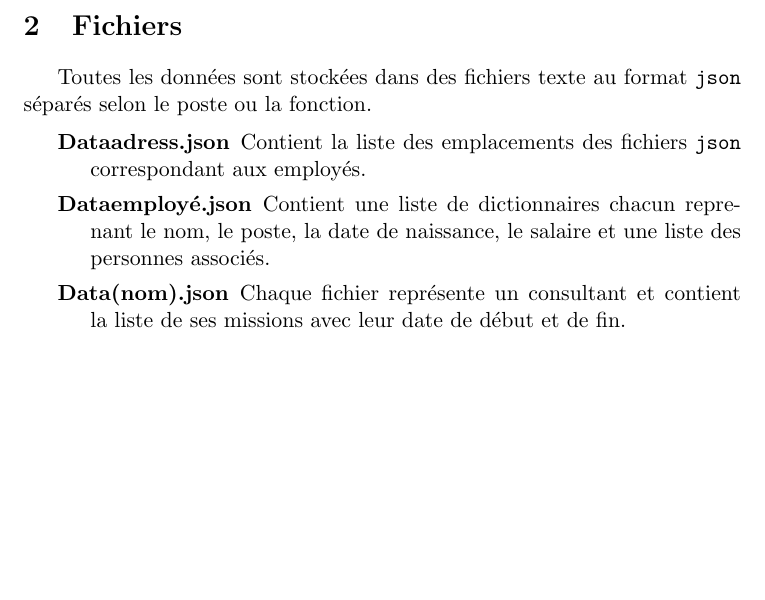
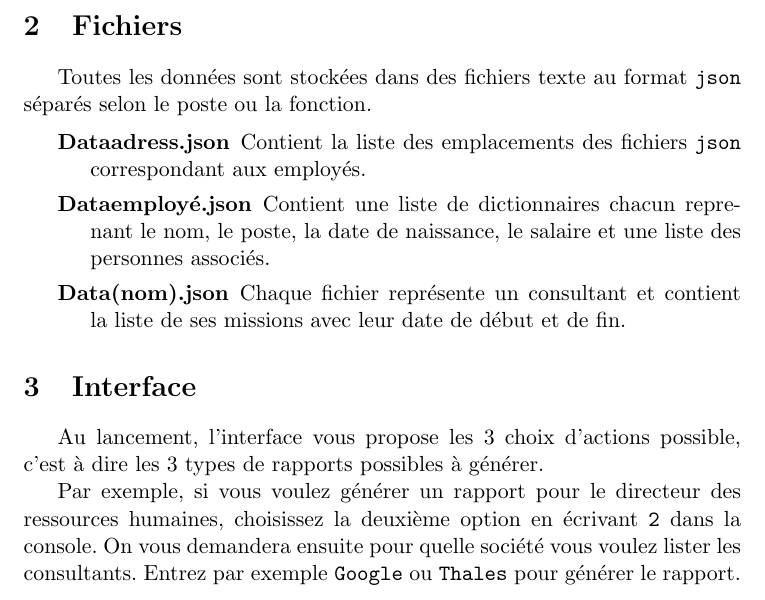
Before and after one commit to sakho3600/travail1-poo, a LaTeX document (rapport/rapport.tex): part of page 3 of 3, cut so that both start at the same text, the shorter picture padded with empty space. Compiled offline with pdfLaTeX.

Commit message:
Add interface to rapport

```diff
--- a/rapport/rapport.tex
+++ b/rapport/rapport.tex
@@ -73,6 +73,9 @@ Toutes les données sont stockées dans des fichiers texte au format \texttt{jso
   \item[Data(nom).json] Chaque fichier représente un consultant et contient la liste de ses missions avec leur date de début et de fin.
 \end{description}
 
+\section{Interface}
+Au lancement, l'interface vous propose les 3 choix d'actions possible, c'est à dire les 3 types de rapports possibles à générer.
 
+Par exemple, si vous voulez générer un rapport pour le directeur des ressources humaines, choisissez la deuxième option en écrivant \texttt{2} dans la console. On vous demandera ensuite pour quelle société vous voulez lister les consultants. Entrez par exemple \texttt{Google} ou \texttt{Thales} pour générer le rapport.
 
 \end{document}
```
Also changed, not shown: rapport/rapport.pdf, 2 other files.
